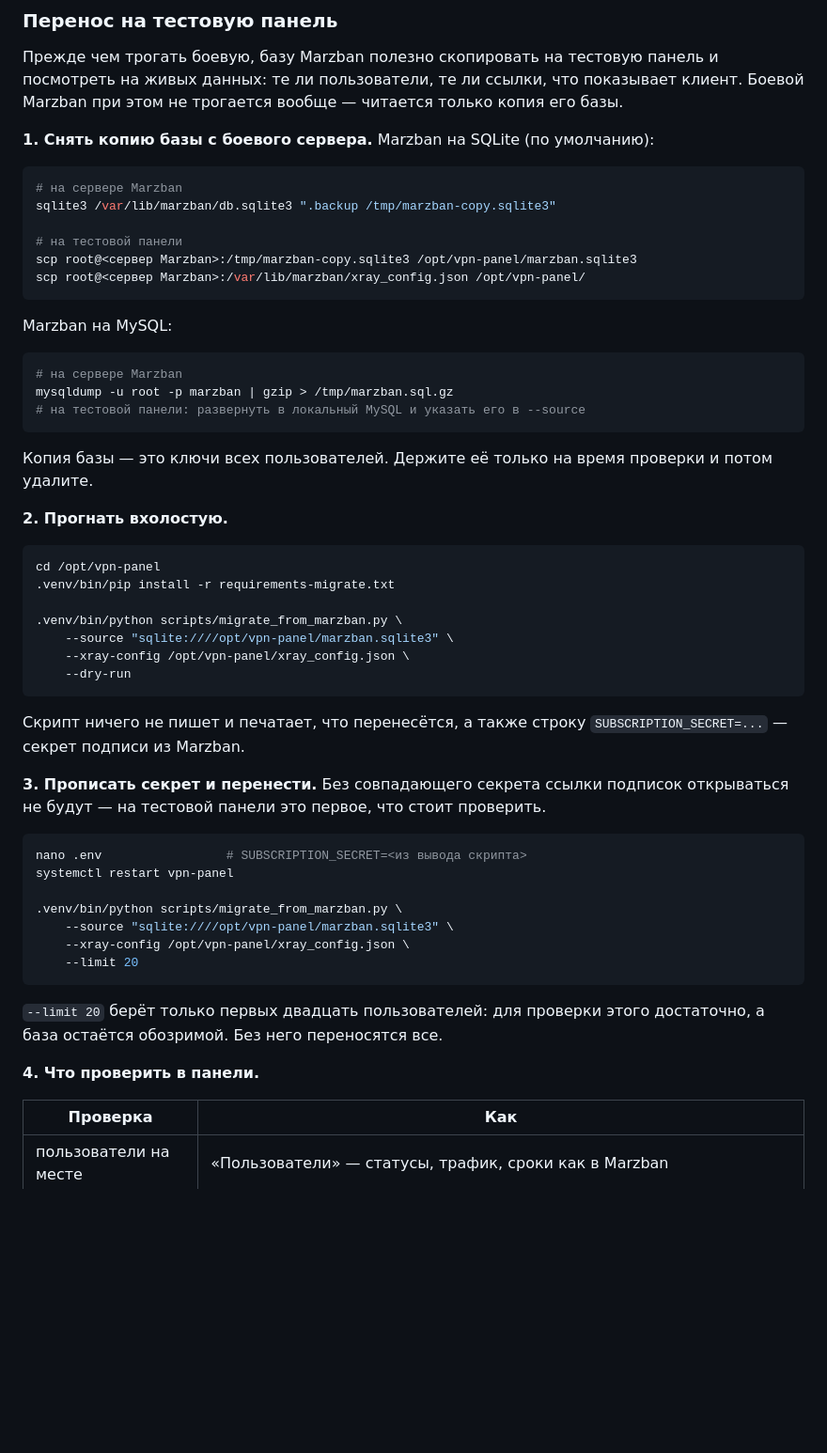
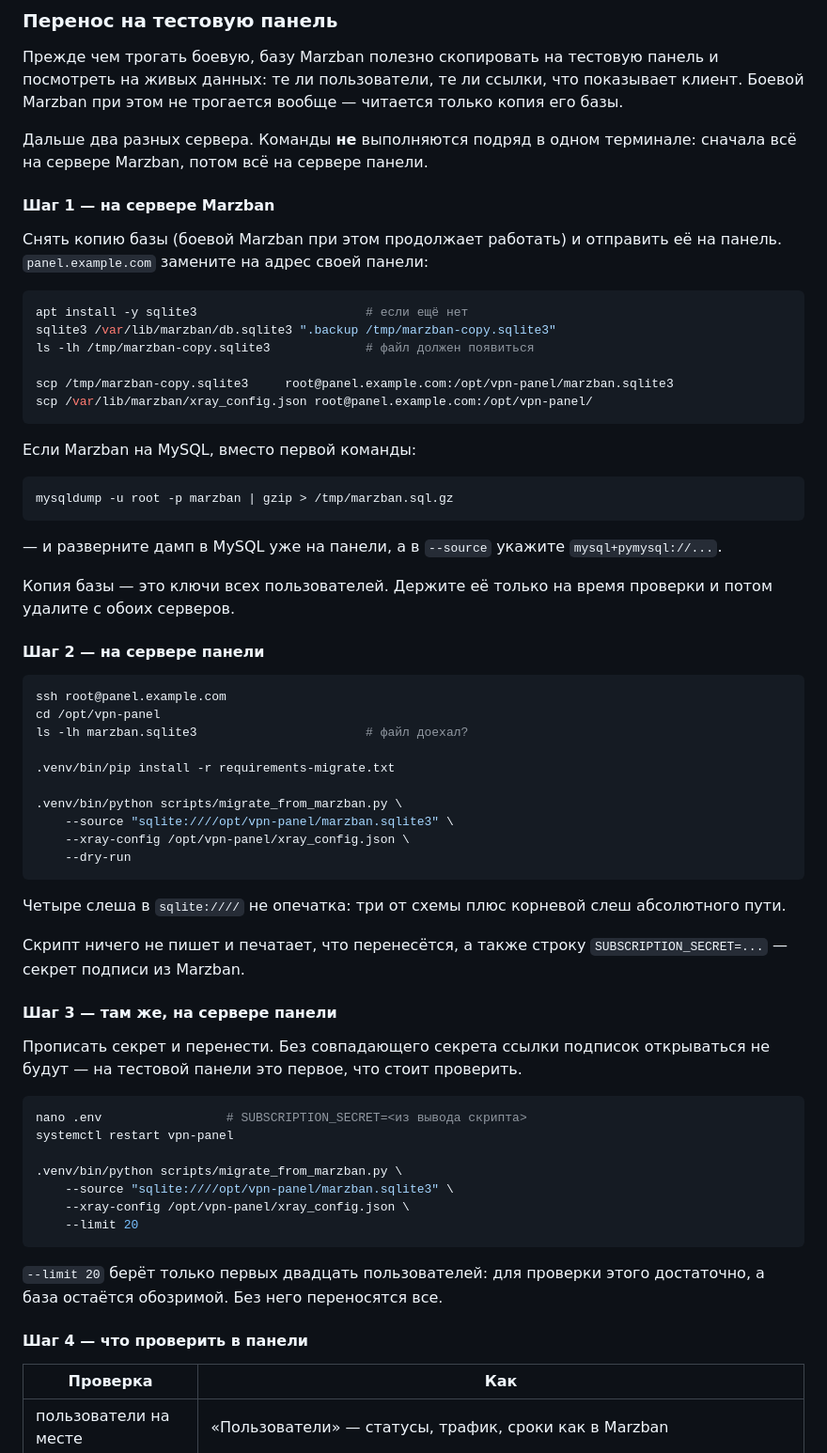
Before and after one commit to deniskamt/VPNControlPanel, a Markdown page: docs/DEPLOY.md, the part around the change. Shown at 94% size. Rendered like a GitHub page; blank space fills up the shorter version.

Commit message:
Инструкция переноса: явно разделить команды двух серверов
Команды для сервера Marzban и для сервера панели стояли в одном блоке и
различались только комментарием. Их выполнили подряд в одном терминале — на
сервере Marzban, где панели нет. Теперь это два отдельных шага с явной
пометкой, на какой машине что запускать, и с проверкой после каждого.

````diff
--- a/docs/DEPLOY.md
+++ b/docs/DEPLOY.md
@@ -372,32 +372,42 @@ ufw deny 8443/tcp
 показывает клиент. Боевой Marzban при этом не трогается вообще — читается
 только копия его базы.
 
-**1. Снять копию базы с боевого сервера.** Marzban на SQLite (по умолчанию):
+Дальше два разных сервера. Команды **не** выполняются подряд в одном
+терминале: сначала всё на сервере Marzban, потом всё на сервере панели.
+
+#### Шаг 1 — на сервере Marzban
+
+Снять копию базы (боевой Marzban при этом продолжает работать) и отправить её
+на панель. `panel.example.com` замените на адрес своей панели:
 
 ```bash
-# на сервере Marzban
+apt install -y sqlite3                       # если ещё нет
 sqlite3 /var/lib/marzban/db.sqlite3 ".backup /tmp/marzban-copy.sqlite3"
+ls -lh /tmp/marzban-copy.sqlite3             # файл должен появиться
 
-# на тестовой панели
-scp root@<сервер Marzban>:/tmp/marzban-copy.sqlite3 /opt/vpn-panel/marzban.sqlite3
-scp root@<сервер Marzban>:/var/lib/marzban/xray_config.json /opt/vpn-panel/
+scp /tmp/marzban-copy.sqlite3     root@panel.example.com:/opt/vpn-panel/marzban.sqlite3
+scp /var/lib/marzban/xray_config.json root@panel.example.com:/opt/vpn-panel/
 ```
 
-Marzban на MySQL:
+Если Marzban на MySQL, вместо первой команды:
 
 ```bash
-# на сервере Marzban
 mysqldump -u root -p marzban | gzip > /tmp/marzban.sql.gz
-# на тестовой панели: развернуть в локальный MySQL и указать его в --source
 ```
 
+— и разверните дамп в MySQL уже на панели, а в `--source` укажите
+`mysql+pymysql://...`.
+
 Копия базы — это ключи всех пользователей. Держите её только на время
-проверки и потом удалите.
+проверки и потом удалите с обоих серверов.
 
-**2. Прогнать вхолостую.**
+#### Шаг 2 — на сервере панели
 
 ```bash
+ssh root@panel.example.com
 cd /opt/vpn-panel
+ls -lh marzban.sqlite3                       # файл доехал?
+
 .venv/bin/pip install -r requirements-migrate.txt
 
 .venv/bin/python scripts/migrate_from_marzban.py \
@@ -406,12 +416,16 @@ cd /opt/vpn-panel
     --dry-run
 ```
 
+Четыре слеша в `sqlite:////` не опечатка: три от схемы плюс корневой слеш
+абсолютного пути.
+
 Скрипт ничего не пишет и печатает, что перенесётся, а также строку
 `SUBSCRIPTION_SECRET=...` — секрет подписи из Marzban.
 
-**3. Прописать секрет и перенести.** Без совпадающего секрета ссылки
-подписок открываться не будут — на тестовой панели это первое, что стоит
-проверить.
+#### Шаг 3 — там же, на сервере панели
+
+Прописать секрет и перенести. Без совпадающего секрета ссылки подписок
+открываться не будут — на тестовой панели это первое, что стоит проверить.
 
 ```bash
 nano .env                 # SUBSCRIPTION_SECRET=<из вывода скрипта>
@@ -426,7 +440,7 @@ systemctl restart vpn-panel
 `--limit 20` берёт только первых двадцать пользователей: для проверки этого
 достаточно, а база остаётся обозримой. Без него переносятся все.
 
-**4. Что проверить в панели.**
+#### Шаг 4 — что проверить в панели
 
 | Проверка | Как |
 | --- | --- |
````
